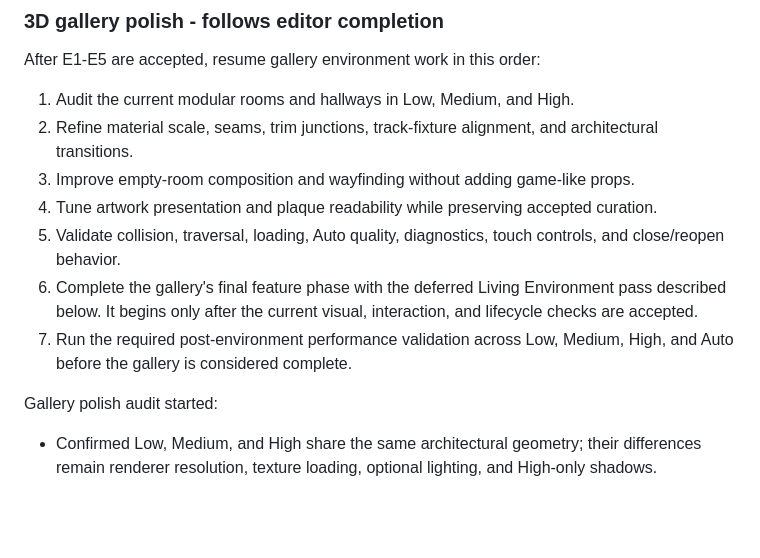
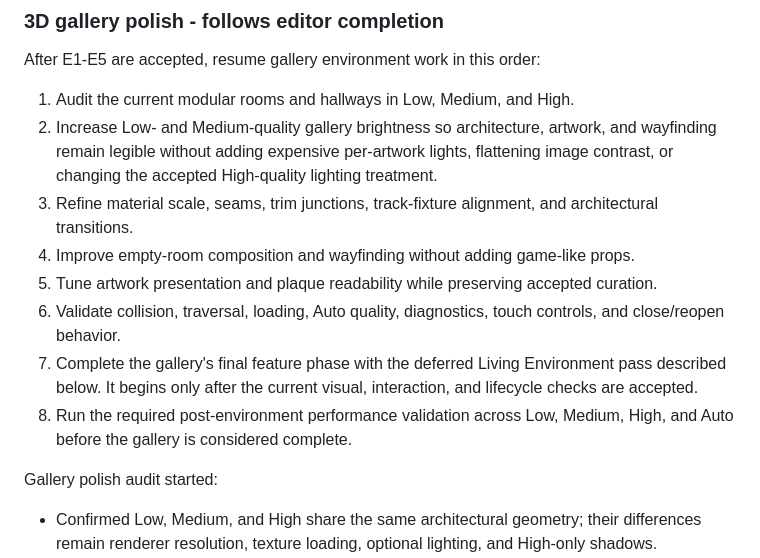
Before and after one commit to Jtaylorpike/portfolio-site, a Markdown page: docs/CURRENT_PROJECT_HANDOFF.md, the part around the change. Drawn GitHub-style; blank space fills up the shorter version.

Commit message:
Plan low and medium gallery brightness pass

```diff
--- a/docs/CURRENT_PROJECT_HANDOFF.md
+++ b/docs/CURRENT_PROJECT_HANDOFF.md
@@ -143,12 +143,13 @@ Implementation started:
 After E1-E5 are accepted, resume gallery environment work in this order:
 
 1. Audit the current modular rooms and hallways in Low, Medium, and High.
-2. Refine material scale, seams, trim junctions, track-fixture alignment, and architectural transitions.
-3. Improve empty-room composition and wayfinding without adding game-like props.
-4. Tune artwork presentation and plaque readability while preserving accepted curation.
-5. Validate collision, traversal, loading, Auto quality, diagnostics, touch controls, and close/reopen behavior.
-6. Complete the gallery's final feature phase with the deferred Living Environment pass described below. It begins only after the current visual, interaction, and lifecycle checks are accepted.
-7. Run the required post-environment performance validation across Low, Medium, High, and Auto before the gallery is considered complete.
+2. Increase Low- and Medium-quality gallery brightness so architecture, artwork, and wayfinding remain legible without adding expensive per-artwork lights, flattening image contrast, or changing the accepted High-quality lighting treatment.
+3. Refine material scale, seams, trim junctions, track-fixture alignment, and architectural transitions.
+4. Improve empty-room composition and wayfinding without adding game-like props.
+5. Tune artwork presentation and plaque readability while preserving accepted curation.
+6. Validate collision, traversal, loading, Auto quality, diagnostics, touch controls, and close/reopen behavior.
+7. Complete the gallery's final feature phase with the deferred Living Environment pass described below. It begins only after the current visual, interaction, and lifecycle checks are accepted.
+8. Run the required post-environment performance validation across Low, Medium, High, and Auto before the gallery is considered complete.
 
 Gallery polish audit started:
 
```
